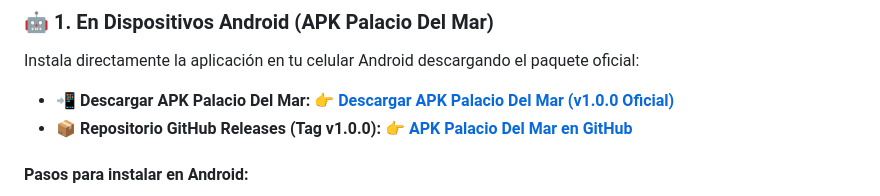
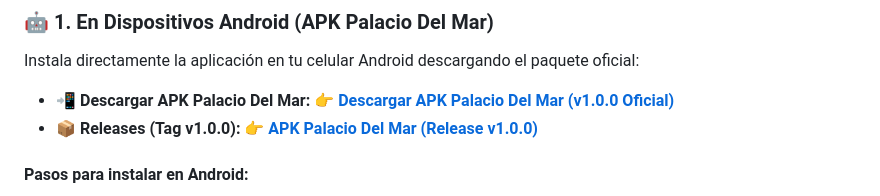
Before and after one commit to angel123297/palacio-del-mar, a Markdown page: README.md, the part around the change. Rendered like a GitHub page.

Commit message:
docs: simplificar texto de enlace en apartado android

```diff
--- a/README.md
+++ b/README.md
@@ -170,8 +170,8 @@ Instala directamente la aplicación en tu celular Android descargando el paquete
 
 - 📲 **Descargar APK Palacio Del Mar:**
   👉 **[Descargar APK Palacio Del Mar (v1.0.0 Oficial)](https://unbroke-unsized-zandra.ngrok-free.dev/palacio-del-mar-release.apk)**
-- 📦 **Repositorio GitHub Releases (Tag v1.0.0):**
-  👉 **[APK Palacio Del Mar en GitHub](https://github.com/angel123297/palacio-del-mar/releases/tag/v1.0.0)**
+- 📦 **Releases (Tag v1.0.0):**
+  👉 **[APK Palacio Del Mar (Release v1.0.0)](https://github.com/angel123297/palacio-del-mar/releases/tag/v1.0.0)**
 
 #### Pasos para instalar en Android:
 1. **Descarga el APK:** Toca el enlace **[Descargar APK Palacio Del Mar](https://unbroke-unsized-zandra.ngrok-free.dev/palacio-del-mar-release.apk)** desde tu celular.
```
